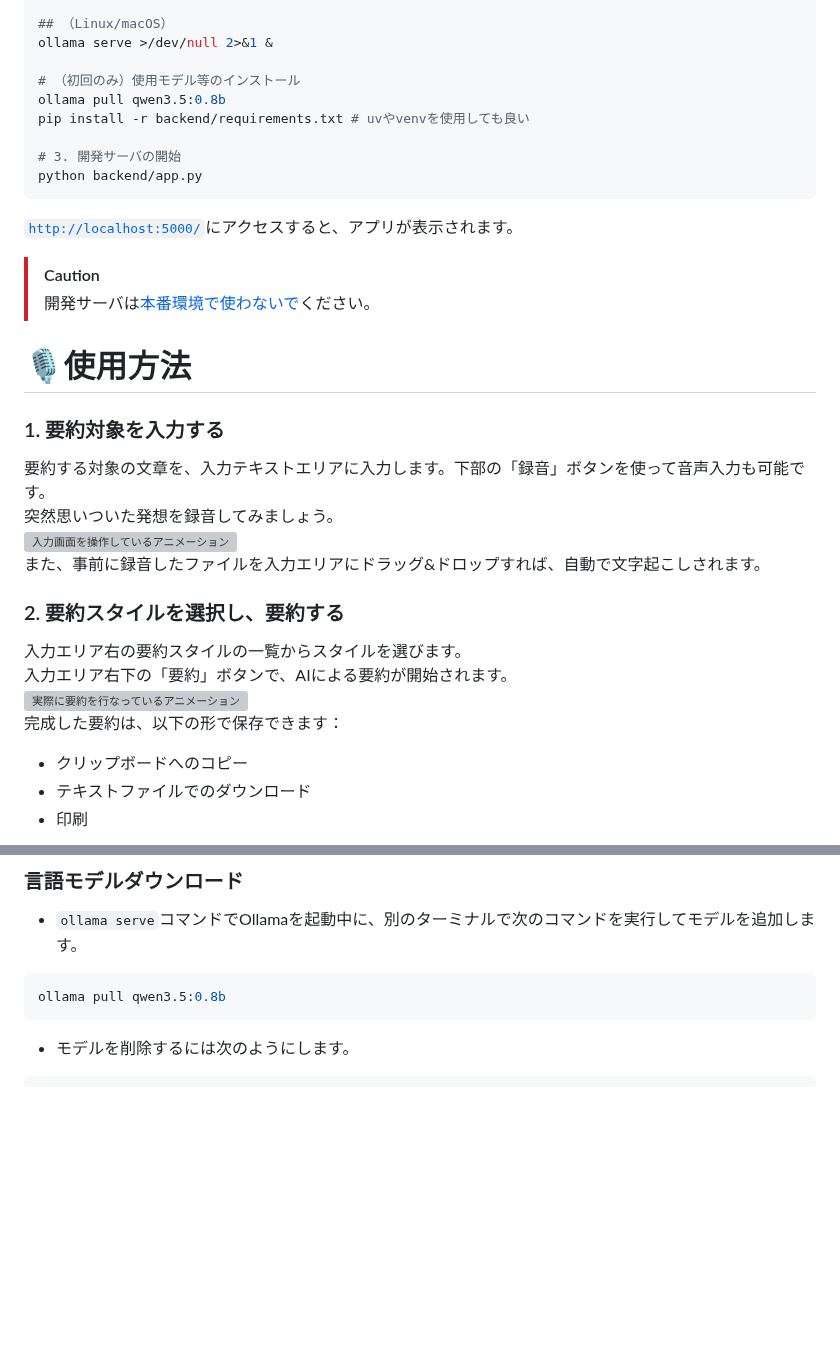
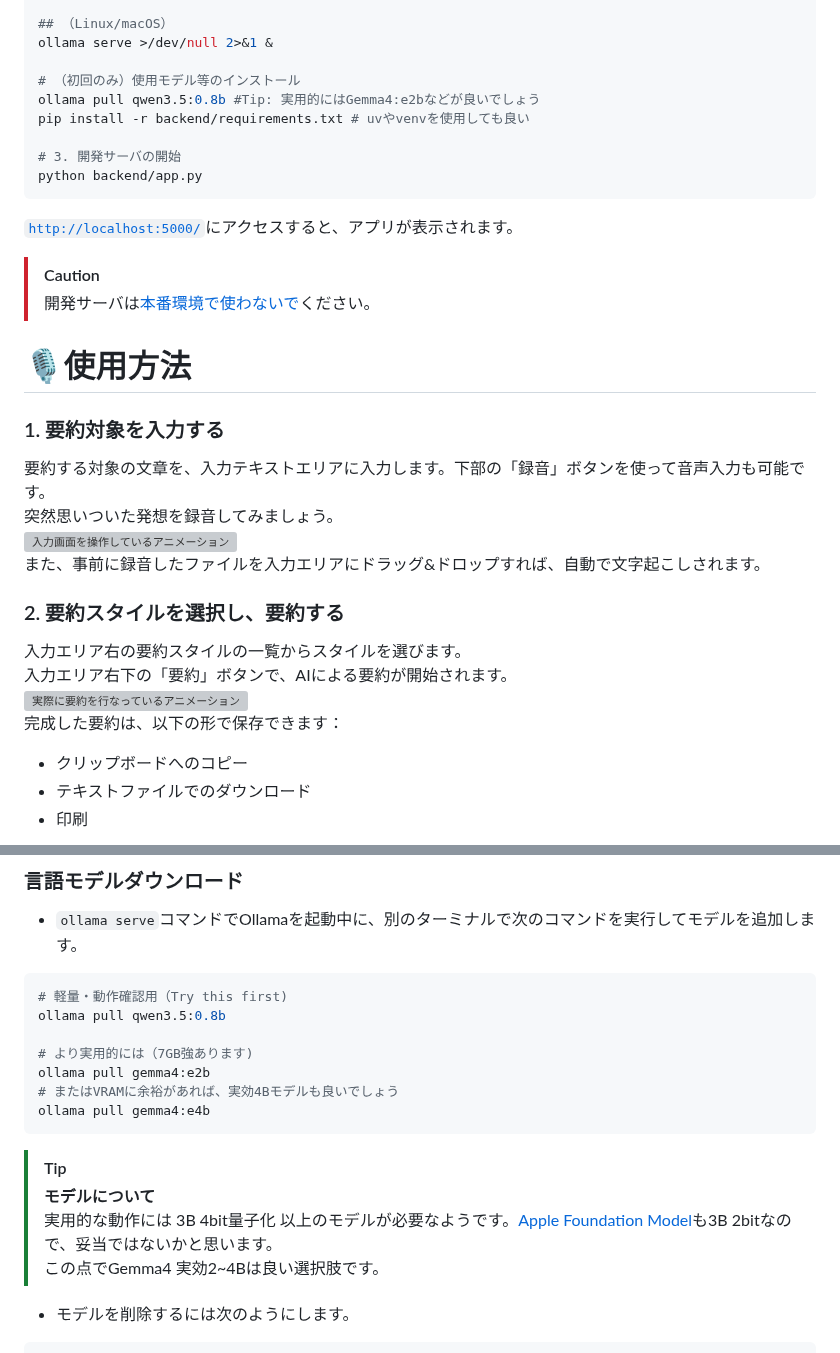
Before and after one commit to mie-u-psd-2026/mu-psd05, a Markdown page: readme.md, 2 parts joined by grey strips. GitHub-like rendering; blank space fills up the shorter version; grey boxes are pictures that could not be loaded.

Commit message:
feat: gemma4:e2bに言及

````diff
--- a/readme.md
+++ b/readme.md
@@ -44,7 +44,7 @@ start /b "" ollama serve >NUL 2>&1
 ollama serve >/dev/null 2>&1 &
 
 # （初回のみ）使用モデル等のインストール
-ollama pull qwen3.5:0.8b
+ollama pull qwen3.5:0.8b #Tip: 実用的にはGemma4:e2bなどが良いでしょう
 pip install -r backend/requirements.txt # uvやvenvを使用しても良い
 
 # 3. 開発サーバの開始
@@ -57,7 +57,9 @@ python backend/app.py
 > 開発サーバは[本番環境で使わないで](https://flask.palletsprojects.com/en/stable/server/)ください。
 
 # 🎙️使用方法
+
 ### 1. 要約対象を入力する
+
 要約する対象の文章を、入力テキストエリアに入力します。下部の「録音」ボタンを使って音声入力も可能です。
 突然思いついた発想を録音してみましょう。
 <img
@@ -68,6 +70,7 @@ python backend/app.py
 また、事前に録音したファイルを入力エリアにドラッグ&ドロップすれば、自動で文字起こしされます。
 
 ### 2. 要約スタイルを選択し、要約する
+
 入力エリア右の要約スタイルの一覧からスタイルを選びます。
 入力エリア右下の「要約」ボタンで、AIによる要約が開始されます。
 <img
@@ -76,6 +79,7 @@ python backend/app.py
   src="https://github.com/user-attachments/assets/ef22abd6-c1c3-4350-bd2f-6e17ee03fd1f"
 />
 完成した要約は、以下の形で保存できます：
+
 - クリップボードへのコピー
 - テキストファイルでのダウンロード
 - 印刷
@@ -135,8 +139,19 @@ pip install -r requirements.txt
 - `ollama serve`コマンドでOllamaを起動中に、別のターミナルで次のコマンドを実行してモデルを追加します。
 
 ```sh
+# 軽量・動作確認用（Try this first)
 ollama pull qwen3.5:0.8b
+
+# より実用的には（7GB強あります)
+ollama pull gemma4:e2b
+# またはVRAMに余裕があれば、実効4Bモデルも良いでしょう
+ollama pull gemma4:e4b
 ```
+
+> [!TIP]
+> **モデルについて**
+> 実用的な動作には 3B 4bit量子化 以上のモデルが必要なようです。[Apple Foundation Model](https://machinelearning.apple.com/research/apple-foundation-models-2025-updates)も3B 2bitなので、妥当ではないかと思います。
+> この点でGemma4 実効2~4Bは良い選択肢です。
 
 - モデルを削除するには次のようにします。
 
````
